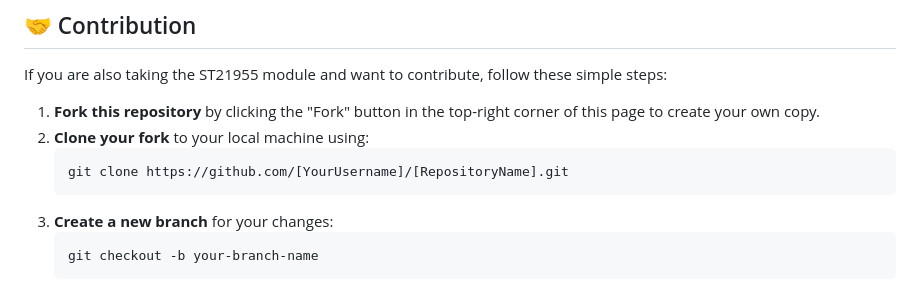
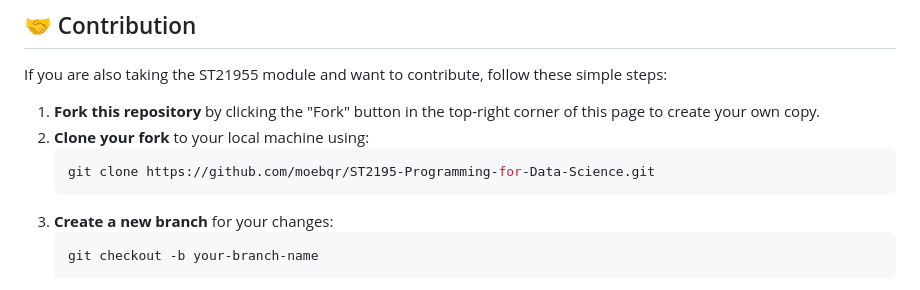
Before and after one commit to moebqr/ST2195-Programming-for-Data-Science, a Markdown page: README.md, the part around the change. Drawn GitHub-style.

````diff
--- a/README.md
+++ b/README.md
@@ -45,7 +45,7 @@ If you are also taking the ST21955 module and want to contribute, follow these s
 1. **Fork this repository** by clicking the "Fork" button in the top-right corner of this page to create your own copy.
 2. **Clone your fork** to your local machine using:
     ```bash
-    git clone https://github.com/[YourUsername]/[RepositoryName].git
+    git clone https://github.com/moebqr/ST2195-Programming-for-Data-Science.git
     ```
 3. **Create a new branch** for your changes:
     ```bash
````
